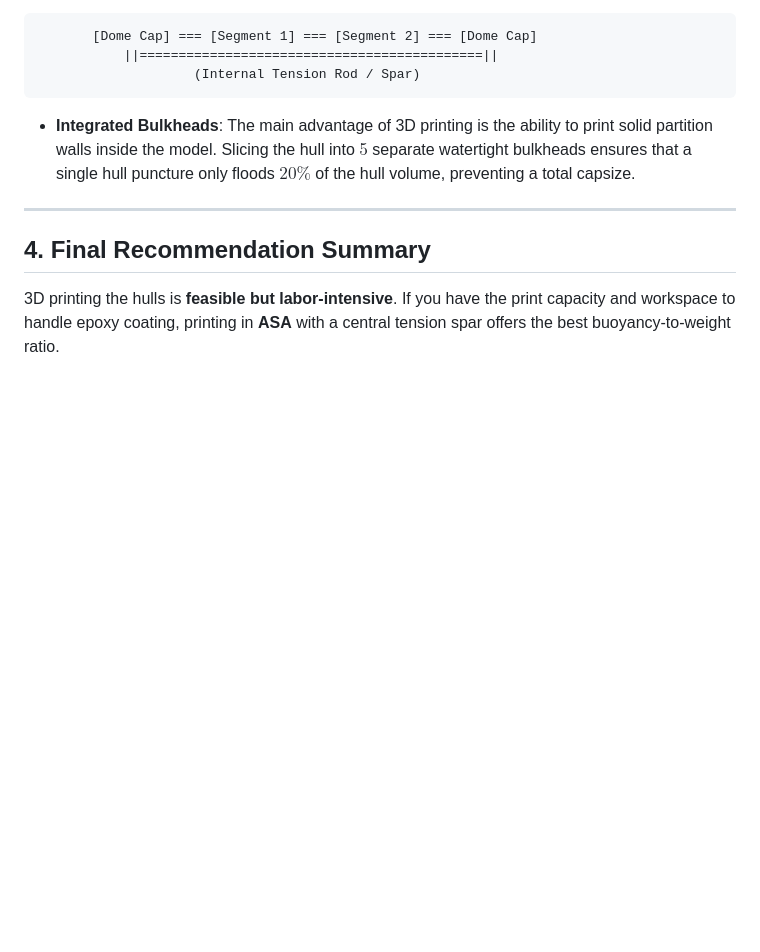
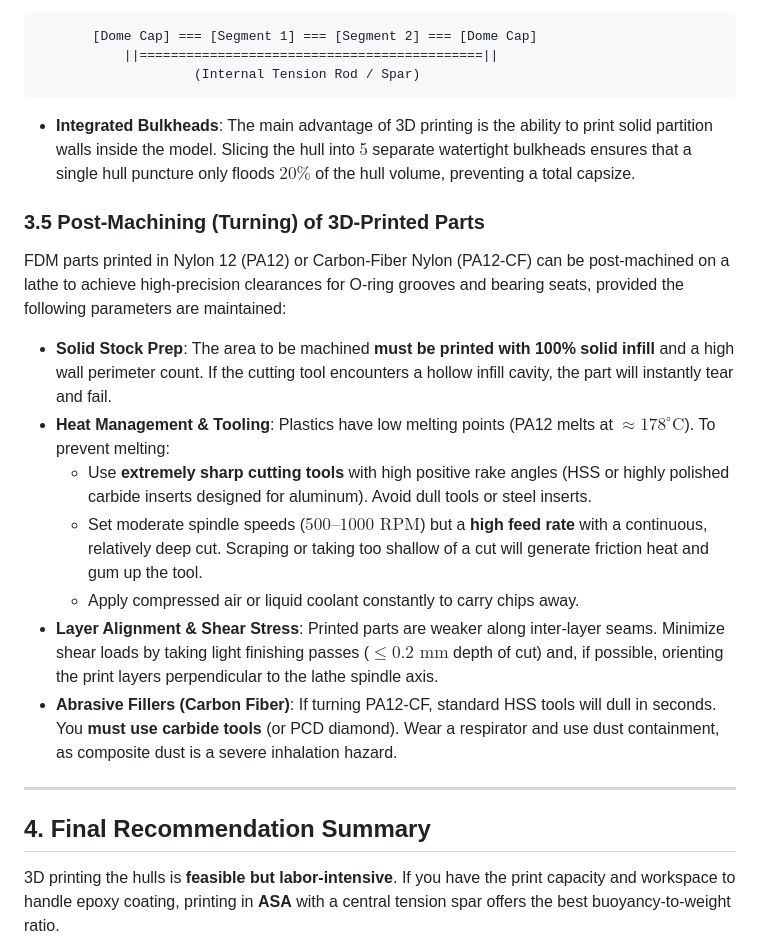
Before and after one commit to pcarff/BWR-ASV, a Markdown page: docs/pontoon_3d_print_evaluation.md, the part around the change. Drawn GitHub-style; blank space fills up the shorter version.

Commit message:
docs: add post-machining guidelines for turning 3D-printed FDM parts

```diff
--- a/docs/pontoon_3d_print_evaluation.md
+++ b/docs/pontoon_3d_print_evaluation.md
@@ -67,6 +67,16 @@ Standard flat butt-joints glued together will fail under the cyclic bending and
 
 *   **Integrated Bulkheads**: The main advantage of 3D printing is the ability to print solid partition walls inside the model. Slicing the hull into $5$ separate watertight bulkheads ensures that a single hull puncture only floods $20\%$ of the hull volume, preventing a total capsize.
 
+### 3.5 Post-Machining (Turning) of 3D-Printed Parts
+FDM parts printed in Nylon 12 (PA12) or Carbon-Fiber Nylon (PA12-CF) can be post-machined on a lathe to achieve high-precision clearances for O-ring grooves and bearing seats, provided the following parameters are maintained:
+*   **Solid Stock Prep**: The area to be machined **must be printed with 100% solid infill** and a high wall perimeter count. If the cutting tool encounters a hollow infill cavity, the part will instantly tear and fail.
+*   **Heat Management & Tooling**: Plastics have low melting points (PA12 melts at $\approx 178^\circ\text{C}$). To prevent melting:
+    *   Use **extremely sharp cutting tools** with high positive rake angles (HSS or highly polished carbide inserts designed for aluminum). Avoid dull tools or steel inserts.
+    *   Set moderate spindle speeds ($500\text{–}1000\text{ RPM}$) but a **high feed rate** with a continuous, relatively deep cut. Scraping or taking too shallow of a cut will generate friction heat and gum up the tool.
+    *   Apply compressed air or liquid coolant constantly to carry chips away.
+*   **Layer Alignment & Shear Stress**: Printed parts are weaker along inter-layer seams. Minimize shear loads by taking light finishing passes ($\le 0.2\text{ mm}$ depth of cut) and, if possible, orienting the print layers perpendicular to the lathe spindle axis.
+*   **Abrasive Fillers (Carbon Fiber)**: If turning PA12-CF, standard HSS tools will dull in seconds. You **must use carbide tools** (or PCD diamond). Wear a respirator and use dust containment, as composite dust is a severe inhalation hazard.
+
 ---
 
 ## 4. Final Recommendation Summary
```
